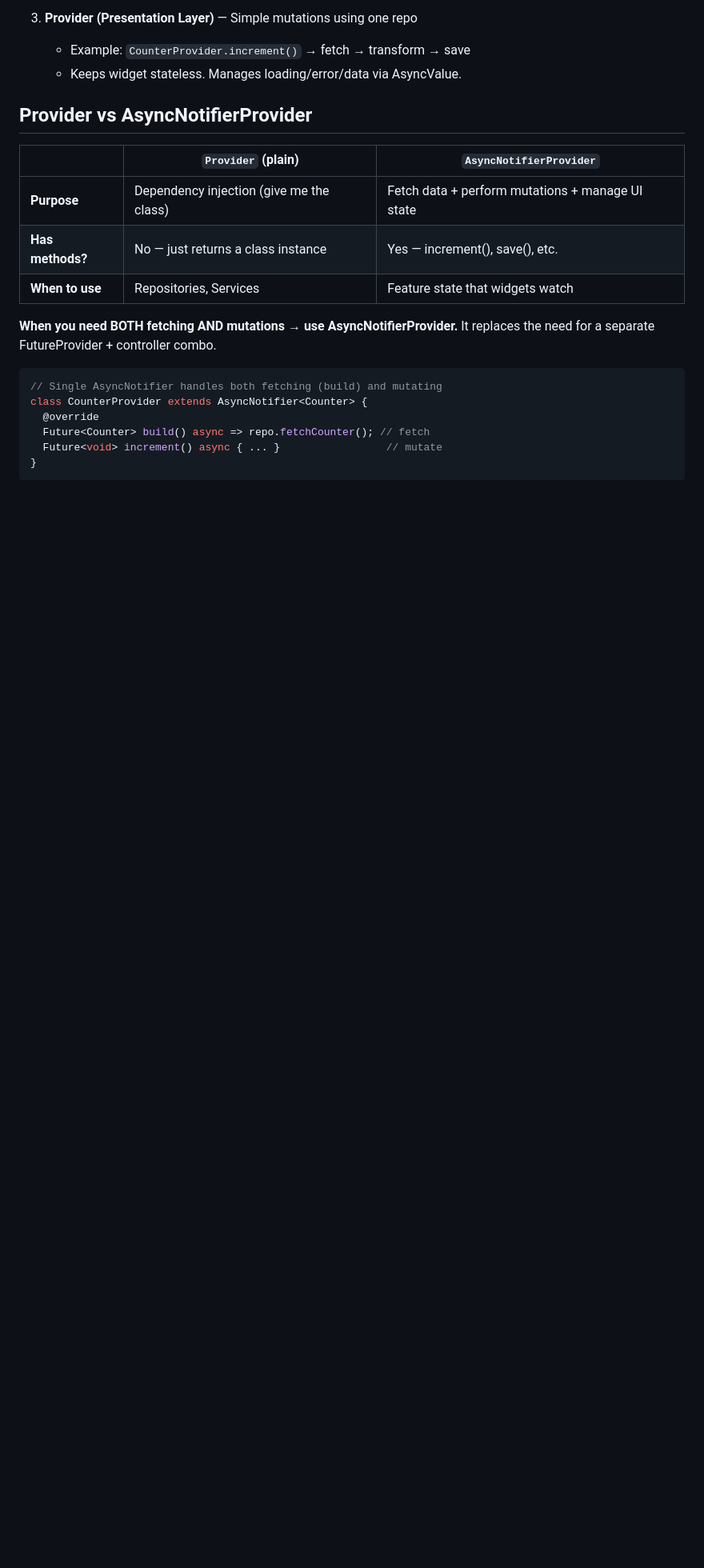
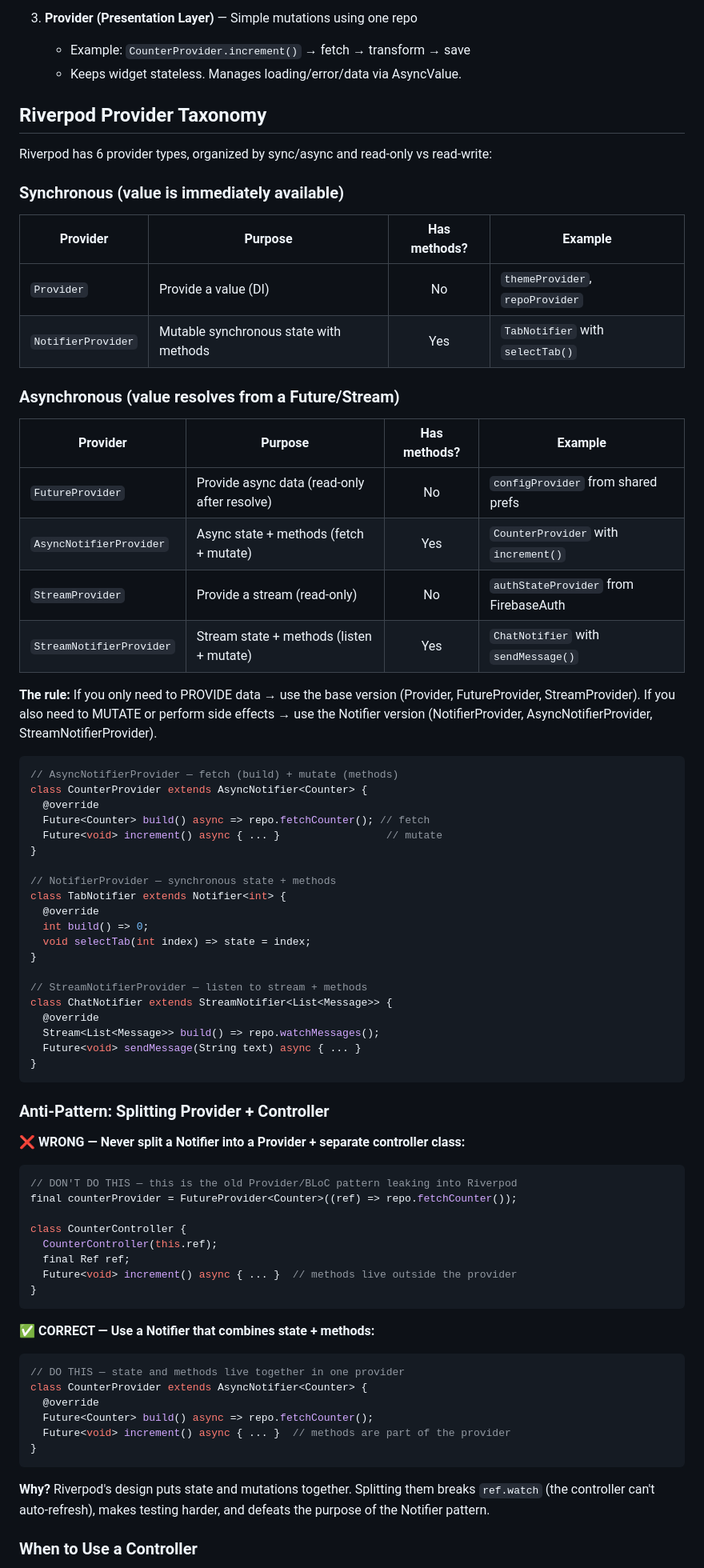
Before and after one commit to kq1231/riverpod_architecture_starter, a Markdown page: ARCHITECTURE.md, the part around one of its changes. Shown at 80% size. Drawn GitHub-style; blank space fills up the shorter version.

````diff
--- a/ARCHITECTURE.md
+++ b/ARCHITECTURE.md
@@ -31,22 +31,78 @@ Presentation → Application → Domain ← Data
    - Example: `CounterProvider.increment()` → fetch → transform → save
    - Keeps widget stateless. Manages loading/error/data via AsyncValue.
 
-## Provider vs AsyncNotifierProvider
+## Riverpod Provider Taxonomy
 
-| | `Provider` (plain) | `AsyncNotifierProvider` |
-|---|---|---|
-| **Purpose** | Dependency injection (give me the class) | Fetch data + perform mutations + manage UI state |
-| **Has methods?** | No — just returns a class instance | Yes — increment(), save(), etc. |
-| **When to use** | Repositories, Services | Feature state that widgets watch |
+Riverpod has 6 provider types, organized by sync/async and read-only vs read-write:
 
-**When you need BOTH fetching AND mutations → use AsyncNotifierProvider.** It replaces the need for a separate FutureProvider + controller combo.
+### Synchronous (value is immediately available)
+
+| Provider | Purpose | Has methods? | Example |
+|----------|---------|:---:|---------|
+| `Provider` | Provide a value (DI) | No | `themeProvider`, `repoProvider` |
+| `NotifierProvider` | Mutable synchronous state with methods | Yes | `TabNotifier` with `selectTab()` |
+
+### Asynchronous (value resolves from a Future/Stream)
+
+| Provider | Purpose | Has methods? | Example |
+|----------|---------|:---:|---------|
+| `FutureProvider` | Provide async data (read-only after resolve) | No | `configProvider` from shared prefs |
+| `AsyncNotifierProvider` | Async state + methods (fetch + mutate) | Yes | `CounterProvider` with `increment()` |
+| `StreamProvider` | Provide a stream (read-only) | No | `authStateProvider` from FirebaseAuth |
+| `StreamNotifierProvider` | Stream state + methods (listen + mutate) | Yes | `ChatNotifier` with `sendMessage()` |
+
+**The rule:** If you only need to PROVIDE data → use the base version (Provider, FutureProvider, StreamProvider). If you also need to MUTATE or perform side effects → use the Notifier version (NotifierProvider, AsyncNotifierProvider, StreamNotifierProvider).
 
 ```dart
-// Single AsyncNotifier handles both fetching (build) and mutating
+// AsyncNotifierProvider — fetch (build) + mutate (methods)
 class CounterProvider extends AsyncNotifier<Counter> {
   @override
   Future<Counter> build() async => repo.fetchCounter(); // fetch
   Future<void> increment() async { ... }                 // mutate
 }
+
+// NotifierProvider — synchronous state + methods
+class TabNotifier extends Notifier<int> {
+  @override
+  int build() => 0;
+  void selectTab(int index) => state = index;
+}
+
+// StreamNotifierProvider — listen to stream + methods
+class ChatNotifier extends StreamNotifier<List<Message>> {
+  @override
+  Stream<List<Message>> build() => repo.watchMessages();
+  Future<void> sendMessage(String text) async { ... }
+}
 ```
 
+### Anti-Pattern: Splitting Provider + Controller
+
+**❌ WRONG — Never split a Notifier into a Provider + separate controller class:**
+
+```dart
+// DON'T DO THIS — this is the old Provider/BLoC pattern leaking into Riverpod
+final counterProvider = FutureProvider<Counter>((ref) => repo.fetchCounter());
+
+class CounterController {
+  CounterController(this.ref);
+  final Ref ref;
+  Future<void> increment() async { ... }  // methods live outside the provider
+}
+```
+
+**✅ CORRECT — Use a Notifier that combines state + methods:**
+
+```dart
+// DO THIS — state and methods live together in one provider
+class CounterProvider extends AsyncNotifier<Counter> {
+  @override
+  Future<Counter> build() async => repo.fetchCounter();
+  Future<void> increment() async { ... }  // methods are part of the provider
+}
+```
+
+**Why?** Riverpod's design puts state and mutations together. Splitting them breaks `ref.watch` (the controller can't auto-refresh), makes testing harder, and defeats the purpose of the Notifier pattern.
+
+### When to Use a Controller
+
````
Also changed, not shown: other parts of ARCHITECTURE.md (+38 -0 lines), 1 other file.
